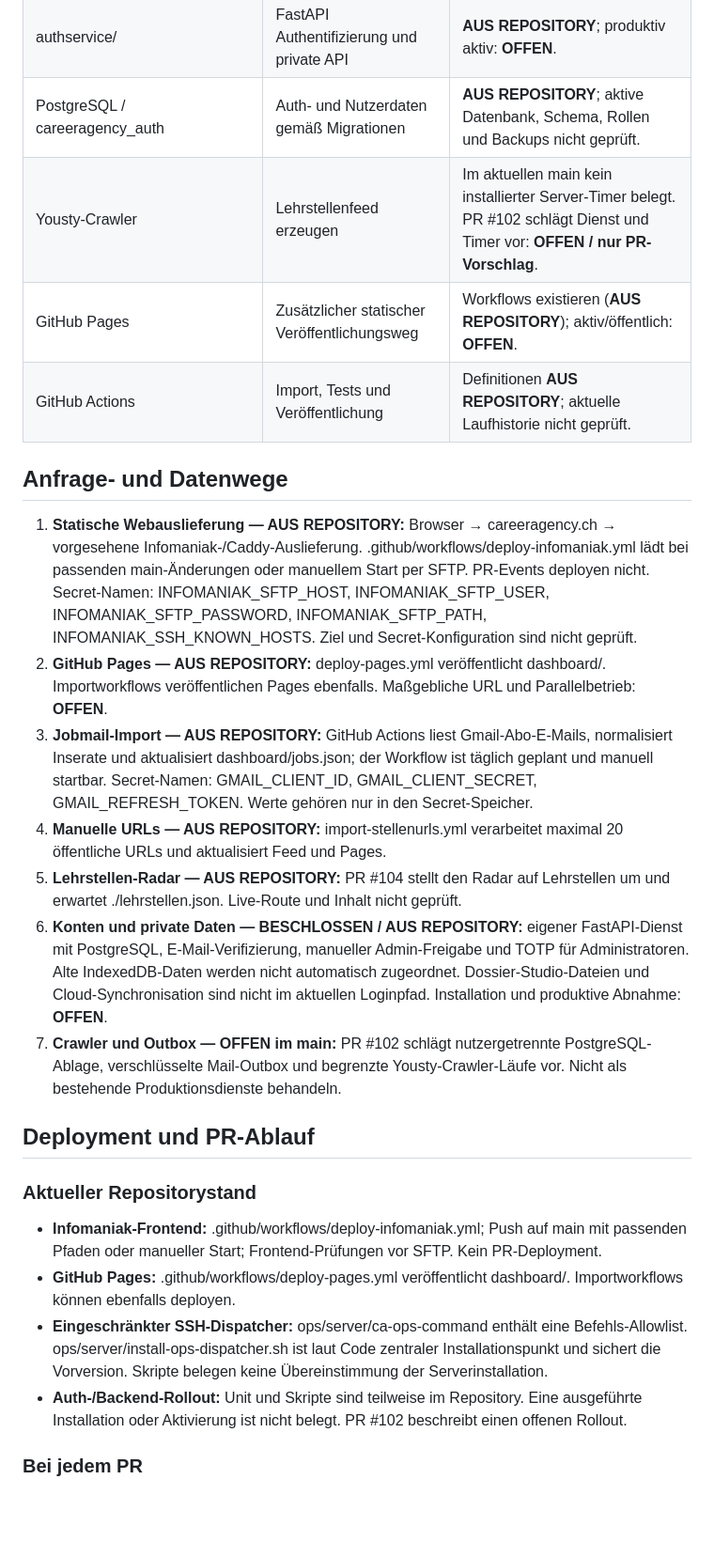
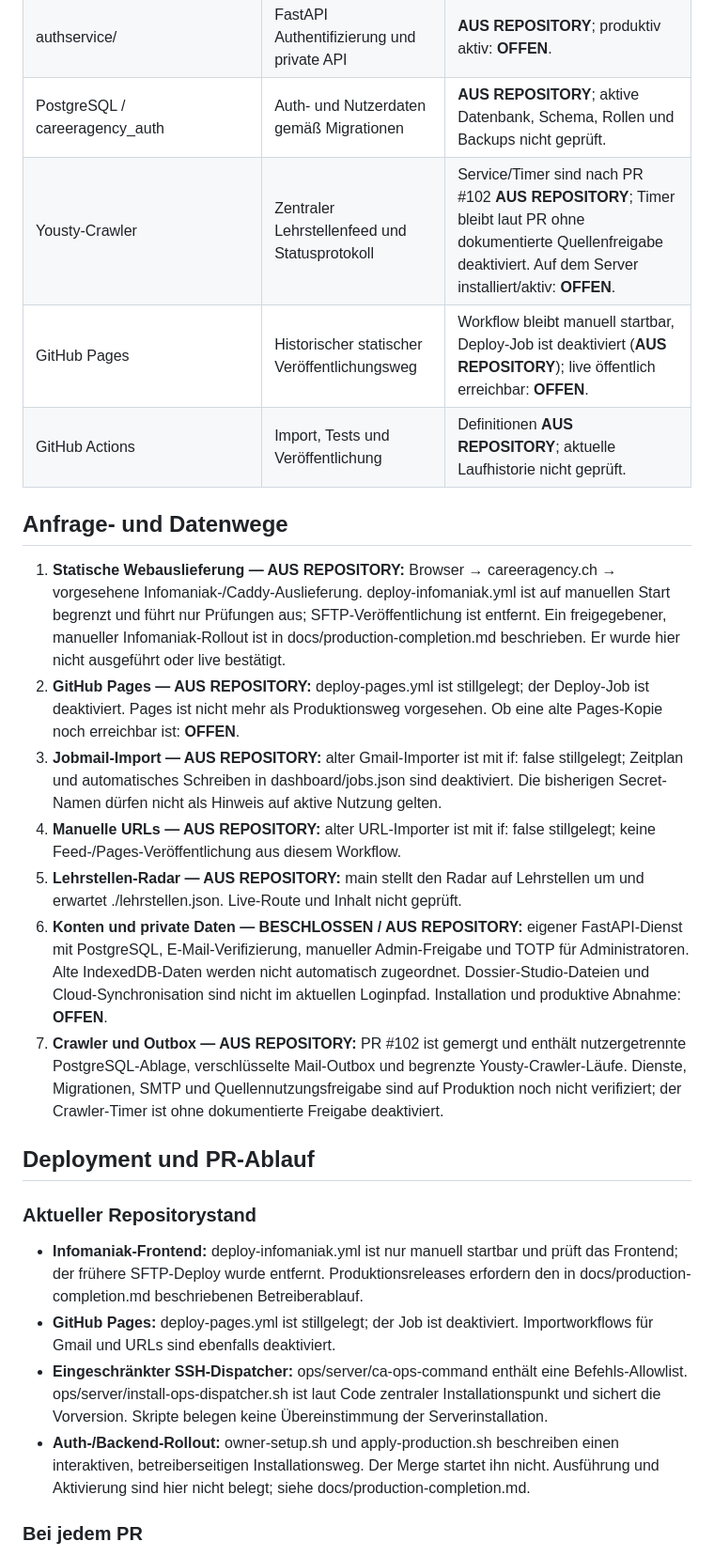
Before and after one commit to Coco1the8creator7/bewerbungs-agent, a Markdown page: docs/operations/server-map.md, the part around one of its changes. Shown at 94% size. Drawn GitHub-style; blank space fills up the shorter version.

Commit message:
docs(ops): align server map with production completion merge

```diff
--- a/docs/operations/server-map.md
+++ b/docs/operations/server-map.md
@@ -40,28 +40,28 @@ Pfeile zu Auth, Datenbank und Yousty-Servercrawler bilden Repository-Code oder e
 | /srv/careeragency-landing-feed/jobs.json | Im Dispatcher geprüfte Feed-Datei | **AUS REPOSITORY**. Abgleich mit lehrstellen.json ist **OFFEN**. |
 | authservice/ | FastAPI Authentifizierung und private API | **AUS REPOSITORY**; produktiv aktiv: **OFFEN**. |
 | PostgreSQL / careeragency_auth | Auth- und Nutzerdaten gemäß Migrationen | **AUS REPOSITORY**; aktive Datenbank, Schema, Rollen und Backups nicht geprüft. |
-| Yousty-Crawler | Lehrstellenfeed erzeugen | Im aktuellen main kein installierter Server-Timer belegt. PR #102 schlägt Dienst und Timer vor: **OFFEN / nur PR-Vorschlag**. |
-| GitHub Pages | Zusätzlicher statischer Veröffentlichungsweg | Workflows existieren (**AUS REPOSITORY**); aktiv/öffentlich: **OFFEN**. |
+| Yousty-Crawler | Zentraler Lehrstellenfeed und Statusprotokoll | Service/Timer sind nach PR #102 **AUS REPOSITORY**; Timer bleibt laut PR ohne dokumentierte Quellenfreigabe deaktiviert. Auf dem Server installiert/aktiv: **OFFEN**. |
+| GitHub Pages | Historischer statischer Veröffentlichungsweg | Workflow bleibt manuell startbar, Deploy-Job ist deaktiviert (**AUS REPOSITORY**); live öffentlich erreichbar: **OFFEN**. |
 | GitHub Actions | Import, Tests und Veröffentlichung | Definitionen **AUS REPOSITORY**; aktuelle Laufhistorie nicht geprüft. |
 
 ## Anfrage- und Datenwege
 
-1. **Statische Webauslieferung — AUS REPOSITORY:** Browser → careeragency.ch → vorgesehene Infomaniak-/Caddy-Auslieferung. .github/workflows/deploy-infomaniak.yml lädt bei passenden main-Änderungen oder manuellem Start per SFTP. PR-Events deployen nicht. Secret-Namen: INFOMANIAK_SFTP_HOST, INFOMANIAK_SFTP_USER, INFOMANIAK_SFTP_PASSWORD, INFOMANIAK_SFTP_PATH, INFOMANIAK_SSH_KNOWN_HOSTS. Ziel und Secret-Konfiguration sind nicht geprüft.
-2. **GitHub Pages — AUS REPOSITORY:** deploy-pages.yml veröffentlicht dashboard/. Importworkflows veröffentlichen Pages ebenfalls. Maßgebliche URL und Parallelbetrieb: **OFFEN**.
-3. **Jobmail-Import — AUS REPOSITORY:** GitHub Actions liest Gmail-Abo-E-Mails, normalisiert Inserate und aktualisiert dashboard/jobs.json; der Workflow ist täglich geplant und manuell startbar. Secret-Namen: GMAIL_CLIENT_ID, GMAIL_CLIENT_SECRET, GMAIL_REFRESH_TOKEN. Werte gehören nur in den Secret-Speicher.
-4. **Manuelle URLs — AUS REPOSITORY:** import-stellenurls.yml verarbeitet maximal 20 öffentliche URLs und aktualisiert Feed und Pages.
-5. **Lehrstellen-Radar — AUS REPOSITORY:** PR #104 stellt den Radar auf Lehrstellen um und erwartet ./lehrstellen.json. Live-Route und Inhalt nicht geprüft.
+1. **Statische Webauslieferung — AUS REPOSITORY:** Browser → careeragency.ch → vorgesehene Infomaniak-/Caddy-Auslieferung. deploy-infomaniak.yml ist auf manuellen Start begrenzt und führt nur Prüfungen aus; SFTP-Veröffentlichung ist entfernt. Ein freigegebener, manueller Infomaniak-Rollout ist in docs/production-completion.md beschrieben. Er wurde hier nicht ausgeführt oder live bestätigt.
+2. **GitHub Pages — AUS REPOSITORY:** deploy-pages.yml ist stillgelegt; der Deploy-Job ist deaktiviert. Pages ist nicht mehr als Produktionsweg vorgesehen. Ob eine alte Pages-Kopie noch erreichbar ist: **OFFEN**.
+3. **Jobmail-Import — AUS REPOSITORY:** alter Gmail-Importer ist mit if: false stillgelegt; Zeitplan und automatisches Schreiben in dashboard/jobs.json sind deaktiviert. Die bisherigen Secret-Namen dürfen nicht als Hinweis auf aktive Nutzung gelten.
+4. **Manuelle URLs — AUS REPOSITORY:** alter URL-Importer ist mit if: false stillgelegt; keine Feed-/Pages-Veröffentlichung aus diesem Workflow.
+5. **Lehrstellen-Radar — AUS REPOSITORY:** main stellt den Radar auf Lehrstellen um und erwartet ./lehrstellen.json. Live-Route und Inhalt nicht geprüft.
 6. **Konten und private Daten — BESCHLOSSEN / AUS REPOSITORY:** eigener FastAPI-Dienst mit PostgreSQL, E-Mail-Verifizierung, manueller Admin-Freigabe und TOTP für Administratoren. Alte IndexedDB-Daten werden nicht automatisch zugeordnet. Dossier-Studio-Dateien und Cloud-Synchronisation sind nicht im aktuellen Loginpfad. Installation und produktive Abnahme: **OFFEN**.
-7. **Crawler und Outbox — OFFEN im main:** PR #102 schlägt nutzergetrennte PostgreSQL-Ablage, verschlüsselte Mail-Outbox und begrenzte Yousty-Crawler-Läufe vor. Nicht als bestehende Produktionsdienste behandeln.
+7. **Crawler und Outbox — AUS REPOSITORY:** PR #102 ist gemergt und enthält nutzergetrennte PostgreSQL-Ablage, verschlüsselte Mail-Outbox und begrenzte Yousty-Crawler-Läufe. Dienste, Migrationen, SMTP und Quellennutzungsfreigabe sind auf Produktion noch nicht verifiziert; der Crawler-Timer ist ohne dokumentierte Freigabe deaktiviert.
 
 ## Deployment und PR-Ablauf
 
 ### Aktueller Repositorystand
 
-- **Infomaniak-Frontend:** .github/workflows/deploy-infomaniak.yml; Push auf main mit passenden Pfaden oder manueller Start; Frontend-Prüfungen vor SFTP. Kein PR-Deployment.
-- **GitHub Pages:** .github/workflows/deploy-pages.yml veröffentlicht dashboard/. Importworkflows können ebenfalls deployen.
+- **Infomaniak-Frontend:** deploy-infomaniak.yml ist nur manuell startbar und prüft das Frontend; der frühere SFTP-Deploy wurde entfernt. Produktionsreleases erfordern den in docs/production-completion.md beschriebenen Betreiberablauf.
+- **GitHub Pages:** deploy-pages.yml ist stillgelegt; der Job ist deaktiviert. Importworkflows für Gmail und URLs sind ebenfalls deaktiviert.
 - **Eingeschränkter SSH-Dispatcher:** ops/server/ca-ops-command enthält eine Befehls-Allowlist. ops/server/install-ops-dispatcher.sh ist laut Code zentraler Installationspunkt und sichert die Vorversion. Skripte belegen keine Übereinstimmung der Serverinstallation.
-- **Auth-/Backend-Rollout:** Unit und Skripte sind teilweise im Repository. Eine ausgeführte Installation oder Aktivierung ist nicht belegt. PR #102 beschreibt einen offenen Rollout.
+- **Auth-/Backend-Rollout:** owner-setup.sh und apply-production.sh beschreiben einen interaktiven, betreiberseitigen Installationsweg. Der Merge startet ihn nicht. Ausführung und Aktivierung sind hier nicht belegt; siehe docs/production-completion.md.
 
 ### Bei jedem PR
 
```
Also changed, not shown: other parts of docs/operations/server-map.md (+11 -11 lines).
